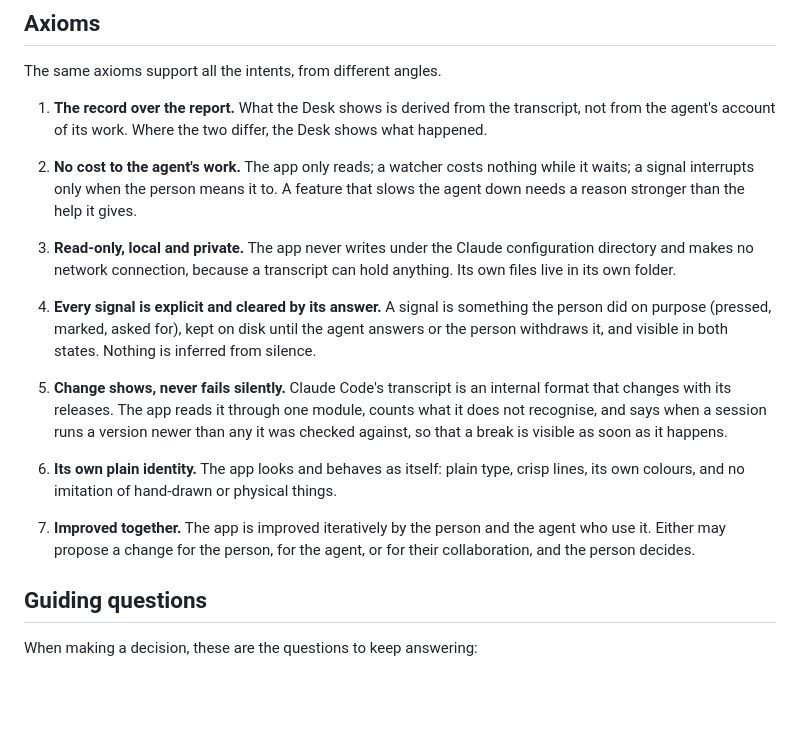
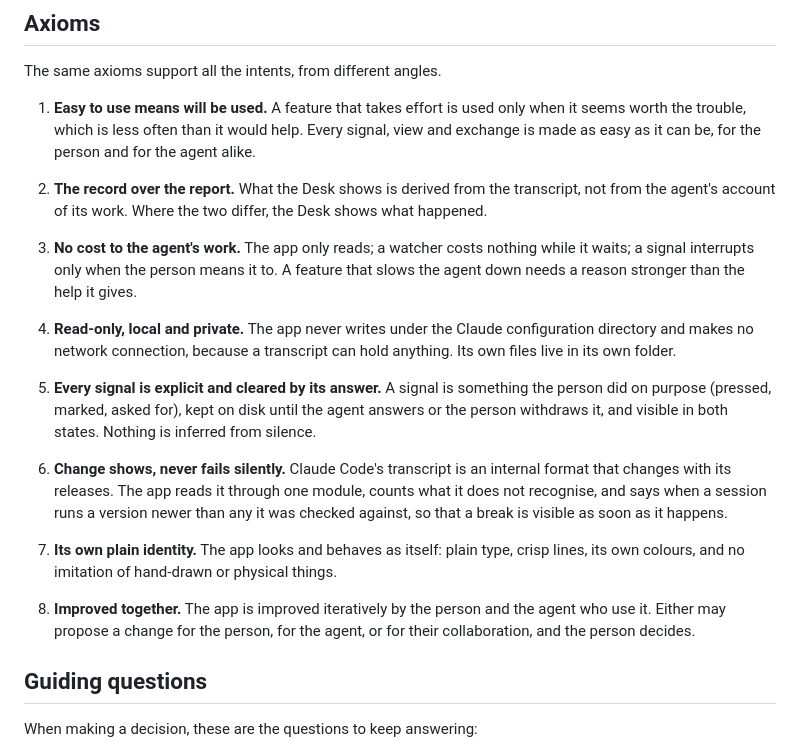
Before and after one commit to garycoding/garnet-scoping, a Markdown page: docs/northstar.md, the part around the change. Rendered like a GitHub page; blank space fills up the shorter version.

Commit message:
docs(northstar): easy to use means will be used
Co-Authored-By: Claude Opus 5.5 <noreply@anthropic.com>

```diff
--- a/docs/northstar.md
+++ b/docs/northstar.md
@@ -50,19 +50,21 @@ Perception makes the other two possible: the person can point at the agent's wor
 
 The same axioms support all the intents, from different angles.
 
-1. **The record over the report.** What the Desk shows is derived from the transcript, not from the agent's account of its work. Where the two differ, the Desk shows what happened.
+1. **Easy to use means will be used.** A feature that takes effort is used only when it seems worth the trouble, which is less often than it would help. Every signal, view and exchange is made as easy as it can be, for the person and for the agent alike.
 
-2. **No cost to the agent's work.** The app only reads; a watcher costs nothing while it waits; a signal interrupts only when the person means it to. A feature that slows the agent down needs a reason stronger than the help it gives.
+2. **The record over the report.** What the Desk shows is derived from the transcript, not from the agent's account of its work. Where the two differ, the Desk shows what happened.
 
-3. **Read-only, local and private.** The app never writes under the Claude configuration directory and makes no network connection, because a transcript can hold anything. Its own files live in its own folder.
+3. **No cost to the agent's work.** The app only reads; a watcher costs nothing while it waits; a signal interrupts only when the person means it to. A feature that slows the agent down needs a reason stronger than the help it gives.
 
-4. **Every signal is explicit and cleared by its answer.** A signal is something the person did on purpose (pressed, marked, asked for), kept on disk until the agent answers or the person withdraws it, and visible in both states. Nothing is inferred from silence.
+4. **Read-only, local and private.** The app never writes under the Claude configuration directory and makes no network connection, because a transcript can hold anything. Its own files live in its own folder.
 
-5. **Change shows, never fails silently.** Claude Code's transcript is an internal format that changes with its releases. The app reads it through one module, counts what it does not recognise, and says when a session runs a version newer than any it was checked against, so that a break is visible as soon as it happens.
+5. **Every signal is explicit and cleared by its answer.** A signal is something the person did on purpose (pressed, marked, asked for), kept on disk until the agent answers or the person withdraws it, and visible in both states. Nothing is inferred from silence.
 
-6. **Its own plain identity.** The app looks and behaves as itself: plain type, crisp lines, its own colours, and no imitation of hand-drawn or physical things.
+6. **Change shows, never fails silently.** Claude Code's transcript is an internal format that changes with its releases. The app reads it through one module, counts what it does not recognise, and says when a session runs a version newer than any it was checked against, so that a break is visible as soon as it happens.
 
-7. **Improved together.** The app is improved iteratively by the person and the agent who use it. Either may propose a change for the person, for the agent, or for their collaboration, and the person decides.
+7. **Its own plain identity.** The app looks and behaves as itself: plain type, crisp lines, its own colours, and no imitation of hand-drawn or physical things.
+
+8. **Improved together.** The app is improved iteratively by the person and the agent who use it. Either may propose a change for the person, for the agent, or for their collaboration, and the person decides.
 
 ## Guiding questions
 
```
